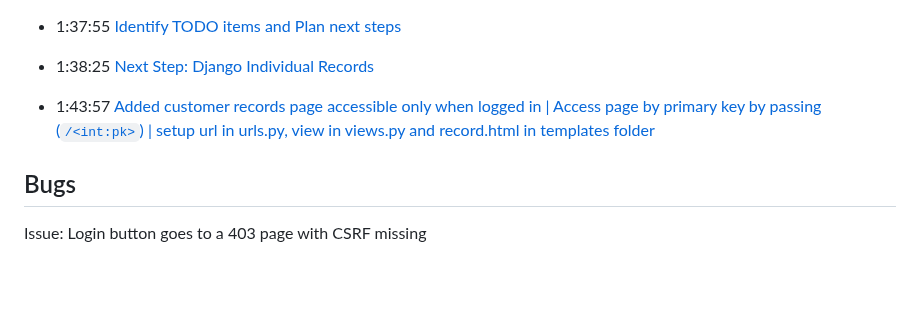
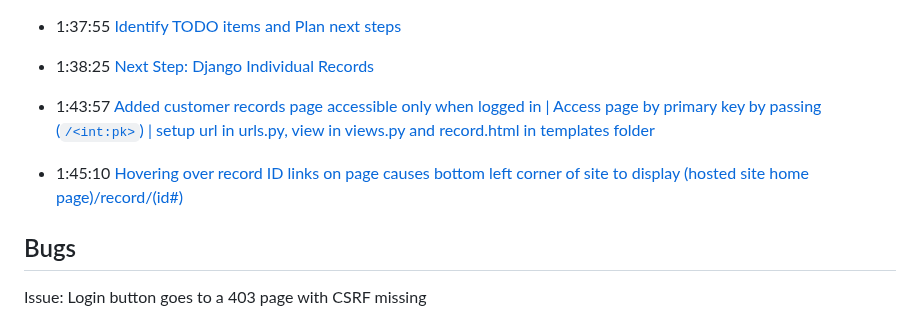
Before and after one commit to CoderSales/Following-Django-Proj-CRM-App-Tutorial, a Markdown page: README.md, the part around the change. GitHub-like rendering; blank space fills up the shorter version.

Commit message:
Add timestamp for hover link at bottom left
link appears at
bottom left
corner of
website
when you
hover over
record ID
on homepage
when you are
logged in

```diff
--- a/README.md
+++ b/README.md
@@ -143,6 +143,8 @@ ____________________
 
 - 1:43:57 [Added customer records page accessible only when logged in | Access page by primary key by passing (`/<int:pk>`) | setup url in urls.py, view in views.py and record.html in templates folder](https://youtu.be/t10QcFx7d5k?t=6237)
 
+- 1:45:10 [Hovering over record ID links on page causes bottom left corner of site to display (hosted site home page)/record/(id#)](https://youtu.be/t10QcFx7d5k?t=6310)
+
 ## Bugs
 
 Issue: Login button goes to a 403 page with CSRF missing
```
